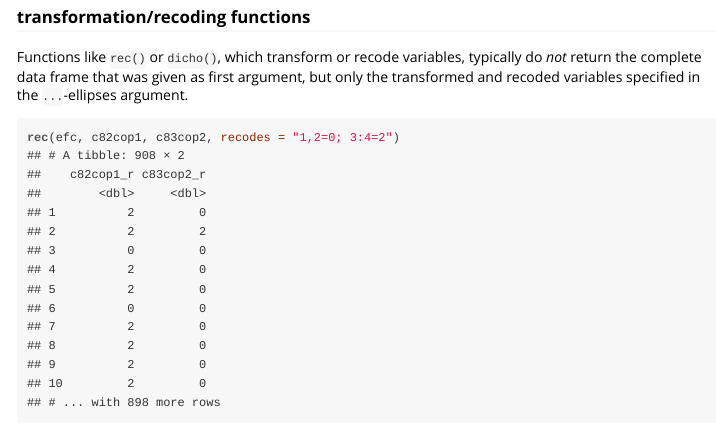
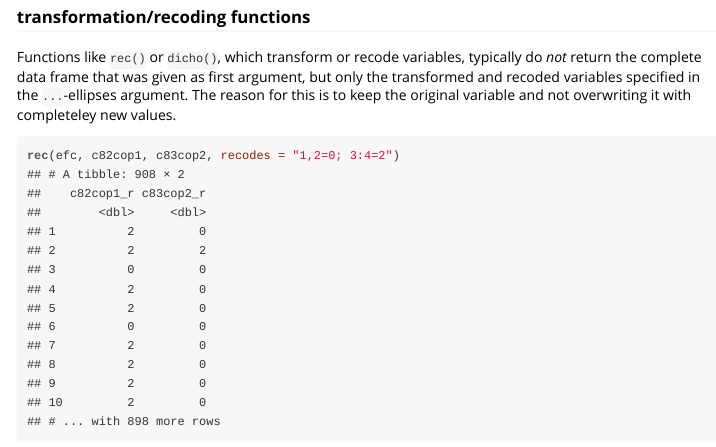
Before and after one commit to strengejacke/sjmisc, an R Markdown document (vignettes/design_philosophy.Rmd): the page in a window 1100 px wide, from 2330 px down. The pictures show the output file vignettes/design_philosophy.html that the author committed with the source, opened offline.

Commit message:
revise vignettes

````diff
--- a/vignettes/design_philosophy.Rmd
+++ b/vignettes/design_philosophy.Rmd
@@ -63,7 +63,7 @@ to_factor(efc, e42dep, e16sex)
 
 ### transformation/recoding functions
 
-Functions like `rec()` or `dicho()`, which transform or recode variables, typically do _not_ return the complete data frame that was given as first argument, but only the transformed and recoded variables specified in the `...`-ellipses argument.
+Functions like `rec()` or `dicho()`, which transform or recode variables, typically do _not_ return the complete data frame that was given as first argument, but only the transformed and recoded variables specified in the `...`-ellipses argument. The reason for this is to keep the original variable and not overwriting it with completeley new values.
 
 ```{r collapse=TRUE}
 rec(efc, c82cop1, c83cop2, recodes = "1,2=0; 3:4=2")
````
Also changed, not shown: vignettes/design_philosophy.html, vignettes/intro_sjmisc.html.
